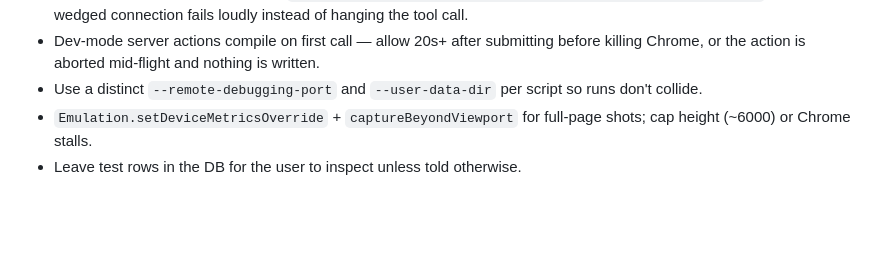
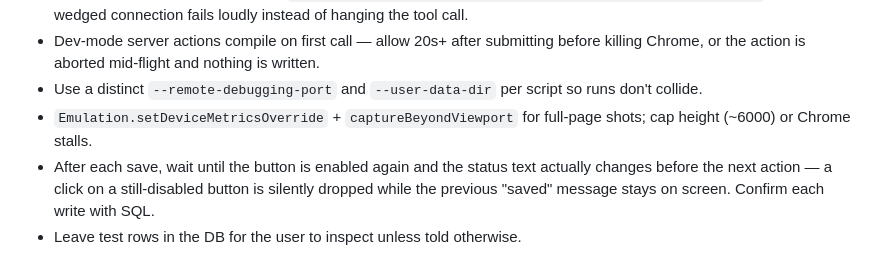
Before and after one commit to FooJiaYin/dev-skills, a Markdown page: skills/headless-shots/SKILL.md, the part around the change. Drawn GitHub-style; blank space fills up the shorter version.

Commit message:
improve(wrap-up, headless-shots)：--mine 誤歸屬的處理、存檔後等按鈕恢復
Session: 2026-10-22-上架說明套用客戶公版 (36997722-a766-4795-91cc-1172b4e32253)

Co-Authored-By: Claude Opus 5.5 (1M context) <noreply@anthropic.com>

```diff
--- a/skills/headless-shots/SKILL.md
+++ b/skills/headless-shots/SKILL.md
@@ -26,4 +26,5 @@ Mint a session cookie the same way the app does (e.g. jose HS256 with `SESSION_S
 - Dev-mode server actions compile on first call — allow 20s+ after submitting before killing Chrome, or the action is aborted mid-flight and nothing is written.
 - Use a distinct `--remote-debugging-port` and `--user-data-dir` per script so runs don't collide.
 - `Emulation.setDeviceMetricsOverride` + `captureBeyondViewport` for full-page shots; cap height (~6000) or Chrome stalls.
+- After each save, wait until the button is enabled again and the status text actually changes before the next action — a click on a still-disabled button is silently dropped while the previous "saved" message stays on screen. Confirm each write with SQL.
 - Leave test rows in the DB for the user to inspect unless told otherwise.
```
Also changed, not shown: docs/reports/2026-10-22-improve-commit-mine-誤歸屬與-headless-存檔時序.md (added, +19 -0 lines), skills/wrap-up/commit.md (+1 -1 lines).
